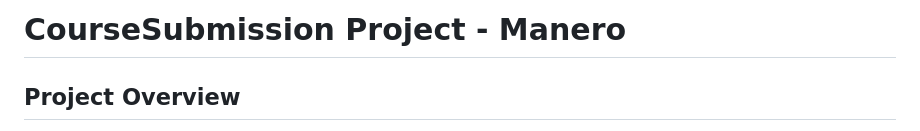
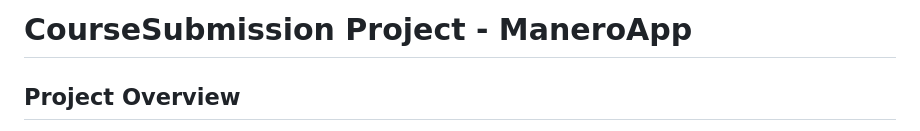
Before and after one commit to EmmaGabrielsson/CourseSubmission_Project_ManeroApp, a Markdown page: README.md, the part around the change. GitHub-like rendering.

```diff
--- a/README.md
+++ b/README.md
@@ -1,4 +1,4 @@
-# CourseSubmission Project - Manero
+# CourseSubmission Project - ManeroApp
 
 ## Project Overview
 The CourseSubmission Project - Manero is a comprehensive e-commerce website developed by our project group. Below, you'll find details about the project and instructions to explore it.
```
